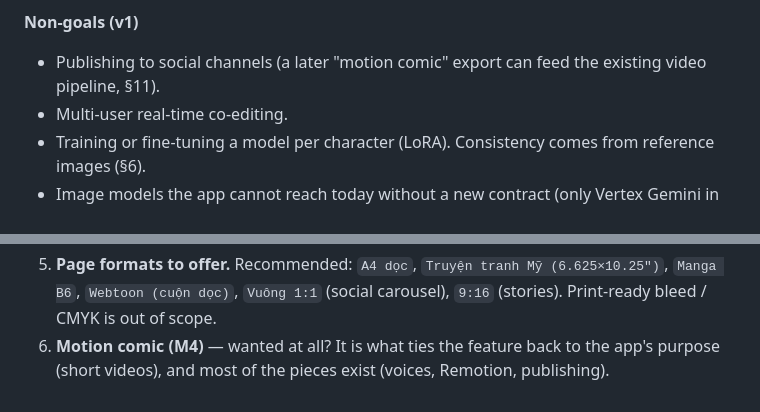
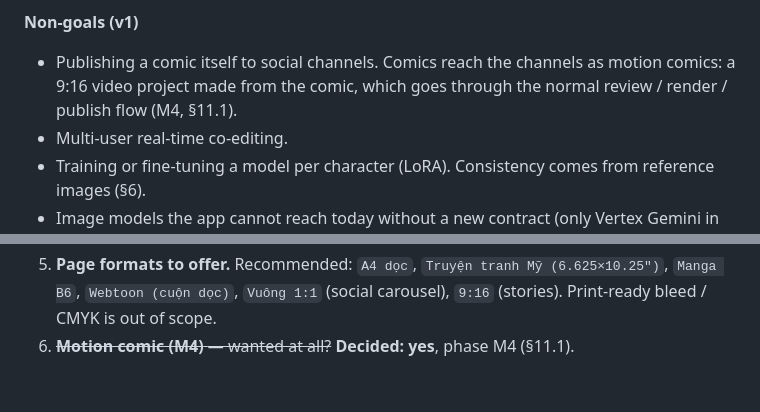
Before and after one commit to dinhkhanh/ai-news, a Markdown page: docs/COMIC.md, 2 parts joined by grey strips. Drawn GitHub-style.

```diff
--- a/docs/COMIC.md
+++ b/docs/COMIC.md
@@ -26,7 +26,8 @@ Open questions that change the build are at the end (§13), each with a recommen
 
 **Non-goals (v1)**
 
-- Publishing to social channels (a later "motion comic" export can feed the existing video pipeline, §11).
+- Publishing a comic itself to social channels. Comics reach the channels as motion comics: a 9:16 video project made
+  from the comic, which goes through the normal review / render / publish flow (M4, §11.1).
 - Multi-user real-time co-editing.
 - Training or fine-tuning a model per character (LoRA). Consistency comes from reference images (§6).
 - Image models the app cannot reach today without a new contract (only Vertex Gemini in v1, §5).
@@ -359,5 +398,4 @@ reuse `media/editor-history.ts` (pure, generic), but the timeline-centric shell
    the quota.
 5. **Page formats to offer.** Recommended: `A4 dọc`, `Truyện tranh Mỹ (6.625×10.25")`, `Manga B6`, `Webtoon (cuộn dọc)`,
    `Vuông 1:1` (social carousel), `9:16` (stories). Print-ready bleed / CMYK is out of scope.
-6. **Motion comic (M4)** — wanted at all? It is what ties the feature back to the app's purpose (short videos), and
-   most of the pieces exist (voices, Remotion, publishing).
+6. ~~**Motion comic (M4)** — wanted at all?~~ **Decided: yes**, phase M4 (§11.1).
```
Also changed, not shown: other parts of docs/COMIC.md (+39 -1 lines).
